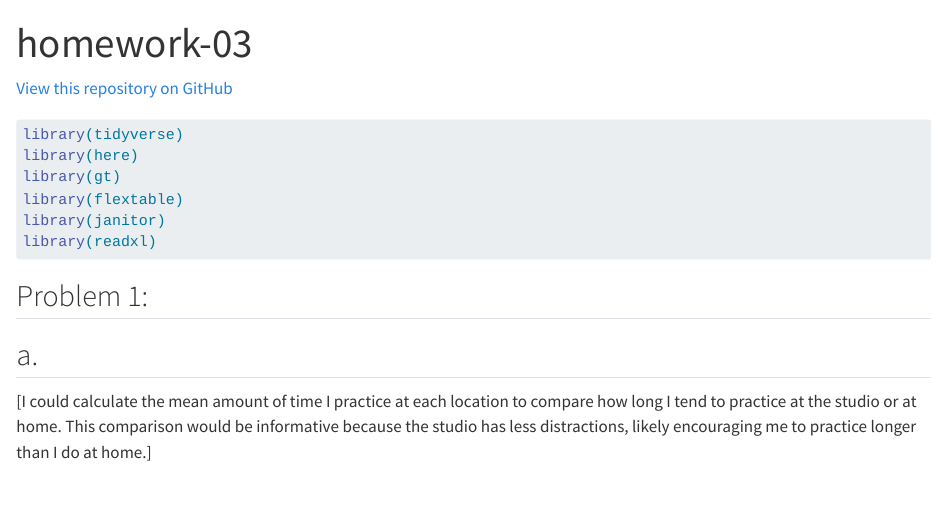
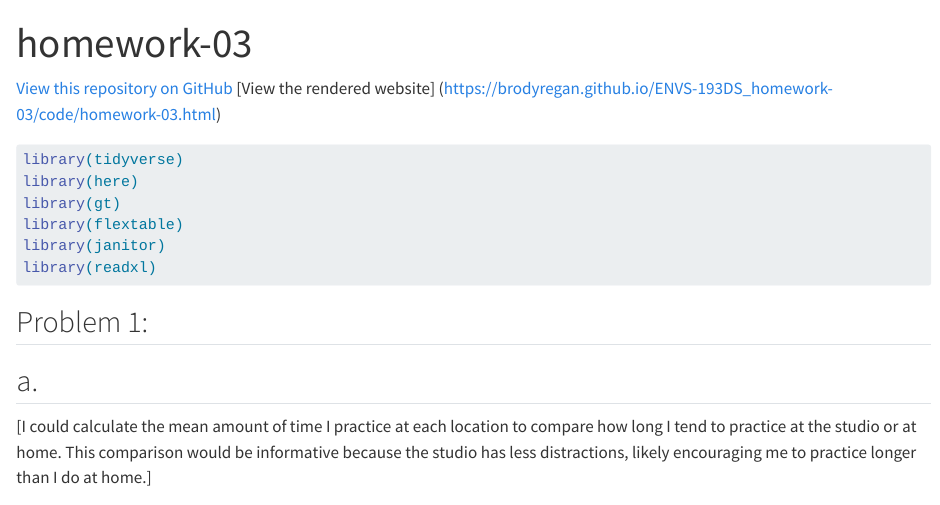
Before and after one commit to brodyregan/ENVS-193DS_homework-03, a Quarto document (code/homework-03.qmd): the page in a window 1100 px wide, from its top. Rendered offline with R 4.5, knitr and Pandoc in place of Quarto, with nearby package versions; code that draws random numbers runs with fixed seeds of ours; some code elsewhere in the file could not run offline; long lines of code are wrapped; column names are cleaned by a stand-in for the janitor package.

Commit message:
test render

````diff
--- a/code/homework-03.qmd
+++ b/code/homework-03.qmd
@@ -4,6 +4,7 @@ format: html
 ---
 
 [View this repository on GitHub](https://github.com/brodyregan/ENVS-193DS_homework-03)
+[View the rendered website] (https://brodyregan.github.io/ENVS-193DS_homework-03/code/homework-03.html)
 
 ```{r, message=FALSE, warning=FALSE}
 library(tidyverse)
````
Also changed, not shown: code/homework-03.html, code/homework-03_files/figure-html/unnamed-chunk-4-1.png.
